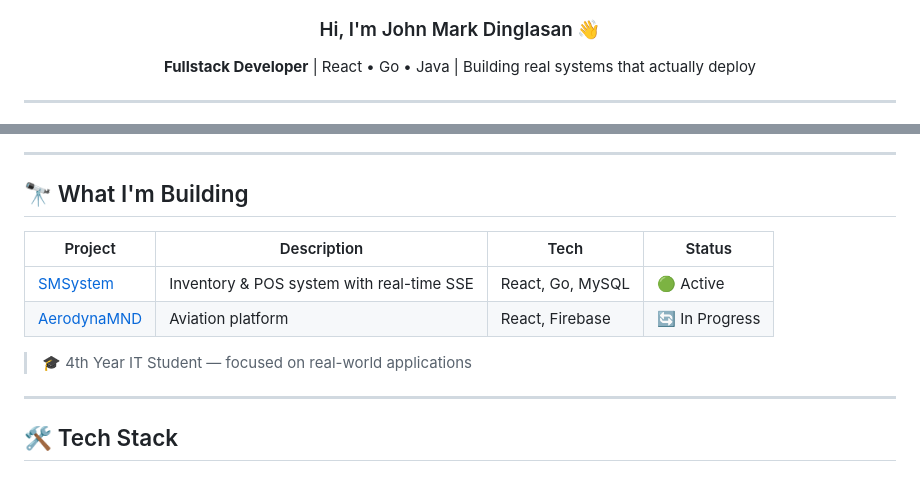
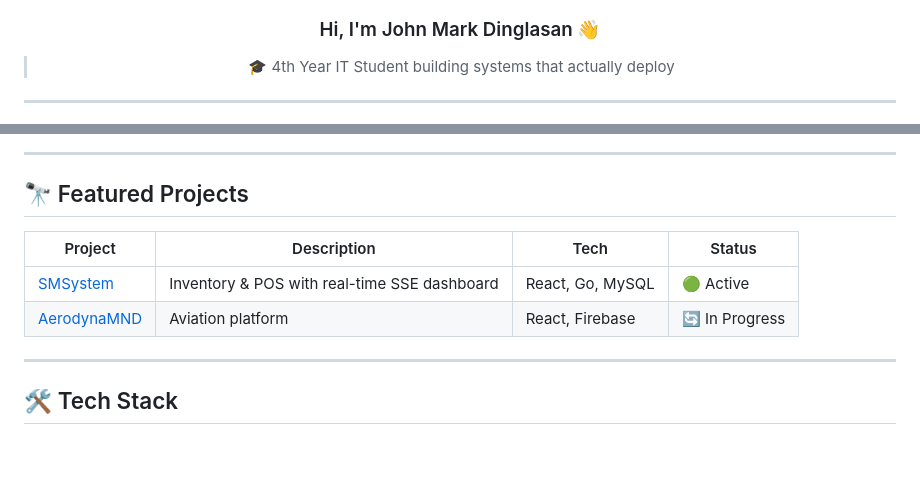
Before and after one commit to Jayem09/Jayem09, a Markdown page: README.md, 2 parts joined by grey strips. Drawn GitHub-style; blank space fills up the shorter version.

```diff
--- a/README.md
+++ b/README.md
@@ -4,7 +8,7 @@
 
 ### Hi, I'm John Mark Dinglasan 👋
 
-**Fullstack Developer** | React • Go • Java | Building real systems that actually deploy
+> 🎓 4th Year IT Student building systems that actually deploy
 
 </div>
 
@@ -20,14 +19,12 @@
 
 ---
 
-## 🔭 What I'm Building
+## 🔭 Featured Projects
 
 | Project | Description | Tech | Status |
 |---------|-------------|------|--------|
-| [SMSystem](https://github.com/Jayem09/SMSystem) | Inventory & POS system with real-time SSE | React, Go, MySQL | 🟢 Active |
+| [SMSystem](https://github.com/Jayem09/SMSystem) | Inventory & POS with real-time SSE dashboard | React, Go, MySQL | 🟢 Active |
 | [AerodynaMND](https://github.com/Jayem09/AerodynaMND) | Aviation platform | React, Firebase | 🔄 In Progress |
-
-> 🎓 4th Year IT Student — focused on real-world applications
 
 ---
 
```
Also changed, not shown: other parts of README.md (+14 -12 lines).
